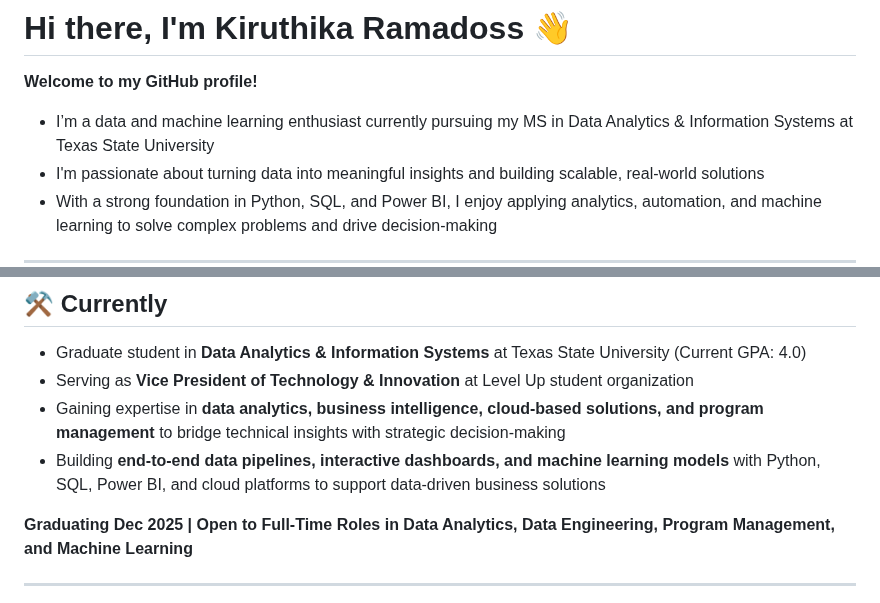
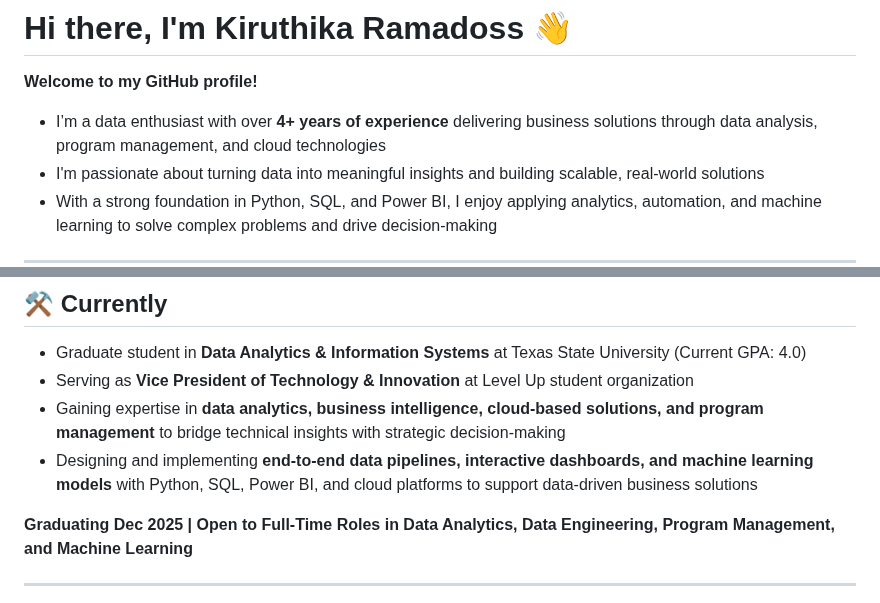
Before and after one commit to KiruthikaRamadoss/KiruthikaRamadoss_Portfolio.github.io, a Markdown page: README.md, 2 parts joined by grey strips. Drawn GitHub-style.

```diff
--- a/README.md
+++ b/README.md
@@ -2,7 +2,7 @@
 
 **Welcome to my GitHub profile!**
 
-- I’m a data and machine learning enthusiast currently pursuing my MS in Data Analytics & Information Systems at Texas State University
+- I’m a data enthusiast with over **4+ years of experience** delivering business solutions through data analysis, program management, and cloud technologies
 - I'm passionate about turning data into meaningful insights and building scalable, real-world solutions
 - With a strong foundation in Python, SQL, and Power BI, I enjoy applying analytics, automation, and machine learning to solve complex problems and drive decision-making
 
@@ -27,7 +27,7 @@
 - Graduate student in **Data Analytics & Information Systems** at Texas State University (Current GPA: 4.0)
 - Serving as **Vice President of Technology & Innovation** at Level Up student organization
 - Gaining expertise in **data analytics, business intelligence, cloud-based solutions, and program management** to bridge technical insights with strategic decision-making
-- Building **end-to-end data pipelines, interactive dashboards, and machine learning models** with Python, SQL, Power BI, and cloud platforms to support data-driven business solutions
+- Designing and implementing **end-to-end data pipelines, interactive dashboards, and machine learning models** with Python, SQL, Power BI, and cloud platforms to support data-driven business solutions
 
 
 **Graduating Dec 2025 | Open to Full-Time Roles in Data Analytics, Data Engineering, Program Management, and Machine Learning**
```
